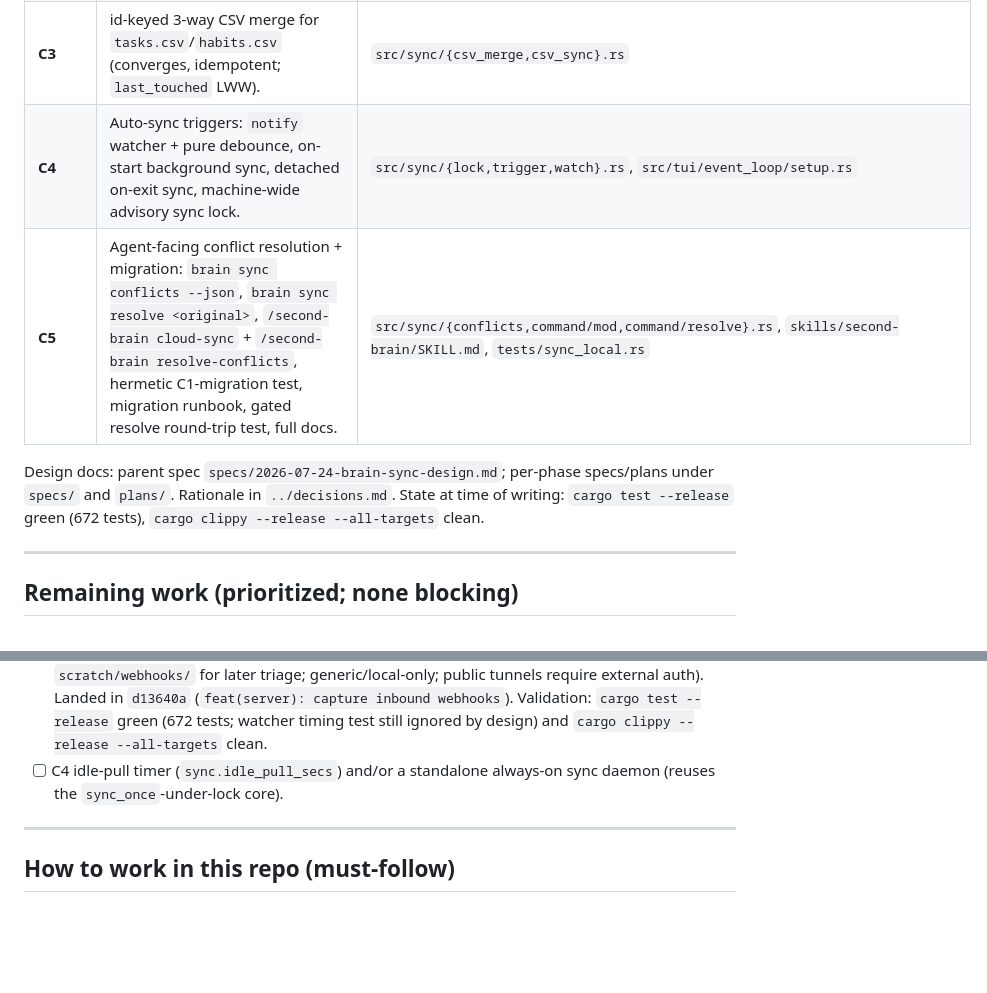
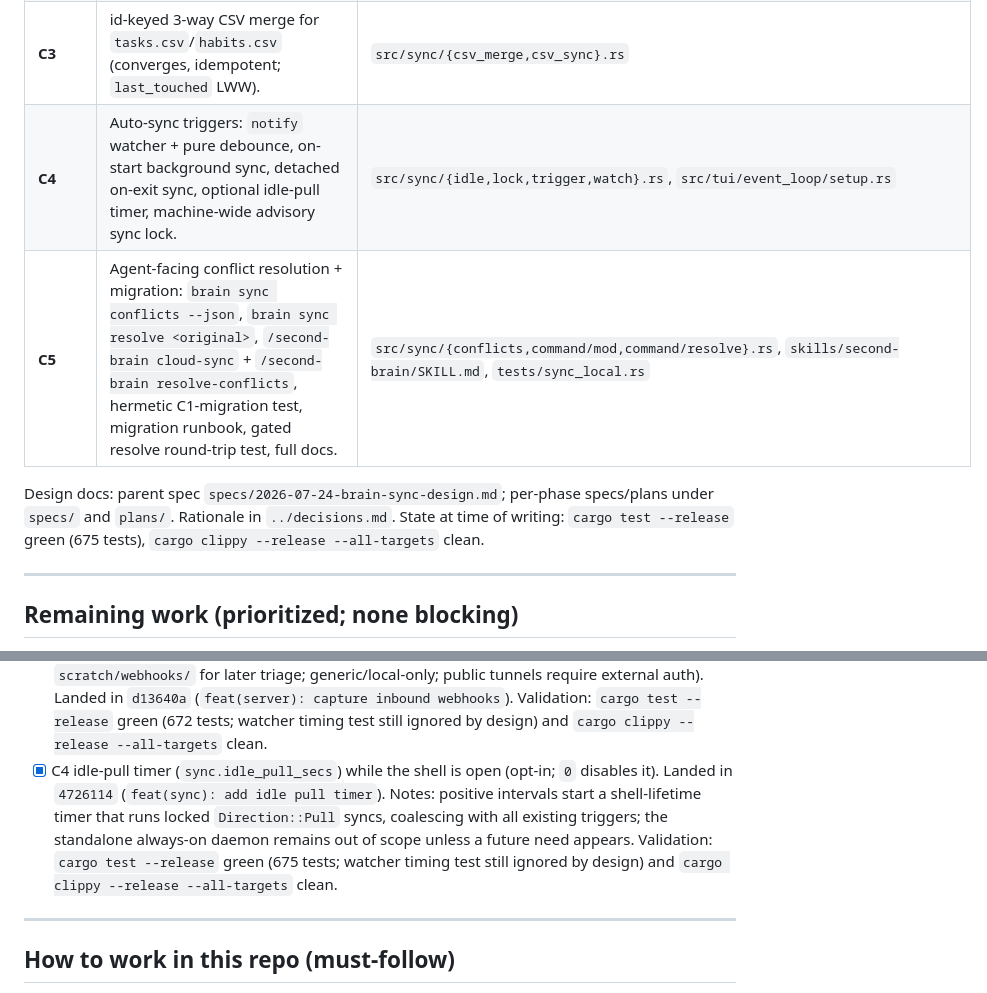
Before and after one commit to jpsyx/brain, a Markdown page: docs/superpowers/brain-sync-status.md, 2 parts joined by grey strips. GitHub-like rendering; blank space fills up the shorter version.

Commit message:
docs: update sync handoff for idle pull

```diff
--- a/docs/superpowers/brain-sync-status.md
+++ b/docs/superpowers/brain-sync-status.md
@@ -17,12 +17,12 @@ pipeline) shipped earlier. Sub-project C (Backblaze sync) is now done end to end
 | **C1** | brain env / brain config split; `brain env {list\|get\|set}`; `root` + `markdown_to_pdf_path` moved to env; legacy pointer auto-migration; `sync` block schema (parse-only). | `src/env/`, `src/paths.rs` |
 | **C2** | Sync core: `brain sync [setup\|init\|status\|conflicts\|--push\|--pull]` over `rclone bisync`; keep-both conflicts; bidirectional deletes + `--max-delete`; journal + post-sync verify; `brain check`. | `src/sync/{args,remote,run,verify,journal,setup,command,check,conflicts}.rs` |
 | **C3** | id-keyed 3-way CSV merge for `tasks.csv`/`habits.csv` (converges, idempotent; `last_touched` LWW). | `src/sync/{csv_merge,csv_sync}.rs` |
-| **C4** | Auto-sync triggers: `notify` watcher + pure debounce, on-start background sync, detached on-exit sync, machine-wide advisory sync lock. | `src/sync/{lock,trigger,watch}.rs`, `src/tui/event_loop/setup.rs` |
+| **C4** | Auto-sync triggers: `notify` watcher + pure debounce, on-start background sync, detached on-exit sync, optional idle-pull timer, machine-wide advisory sync lock. | `src/sync/{idle,lock,trigger,watch}.rs`, `src/tui/event_loop/setup.rs` |
 | **C5** | Agent-facing conflict resolution + migration: `brain sync conflicts --json`, `brain sync resolve <original>`, `/second-brain cloud-sync` + `/second-brain resolve-conflicts`, hermetic C1-migration test, migration runbook, gated resolve round-trip test, full docs. | `src/sync/{conflicts,command/mod,command/resolve}.rs`, `skills/second-brain/SKILL.md`, `tests/sync_local.rs` |
 
 Design docs: parent spec `specs/2026-07-24-brain-sync-design.md`; per-phase
 specs/plans under `specs/` and `plans/`. Rationale in `../decisions.md`.
-State at time of writing: `cargo test --release` green (672 tests), `cargo
+State at time of writing: `cargo test --release` green (675 tests), `cargo
 clippy --release --all-targets` clean.
 
 ---
@@ -132,8 +132,14 @@ unless noted. Update this file (check the box, note the commit) as you land each
   (`feat(server): capture inbound webhooks`). Validation:
   `cargo test --release` green (672 tests; watcher timing test still ignored by
   design) and `cargo clippy --release --all-targets` clean.
-- [ ] C4 idle-pull timer (`sync.idle_pull_secs`) and/or a standalone always-on
-  sync daemon (reuses the `sync_once`-under-lock core).
+- [x] C4 idle-pull timer (`sync.idle_pull_secs`) while the shell is open
+  (opt-in; `0` disables it). Landed in `4726114`
+  (`feat(sync): add idle pull timer`). Notes: positive intervals start a
+  shell-lifetime timer that runs locked `Direction::Pull` syncs, coalescing
+  with all existing triggers; the standalone always-on daemon remains out of
+  scope unless a future need appears. Validation: `cargo test --release` green
+  (675 tests; watcher timing test still ignored by design) and
+  `cargo clippy --release --all-targets` clean.
 
 ---
 
```
